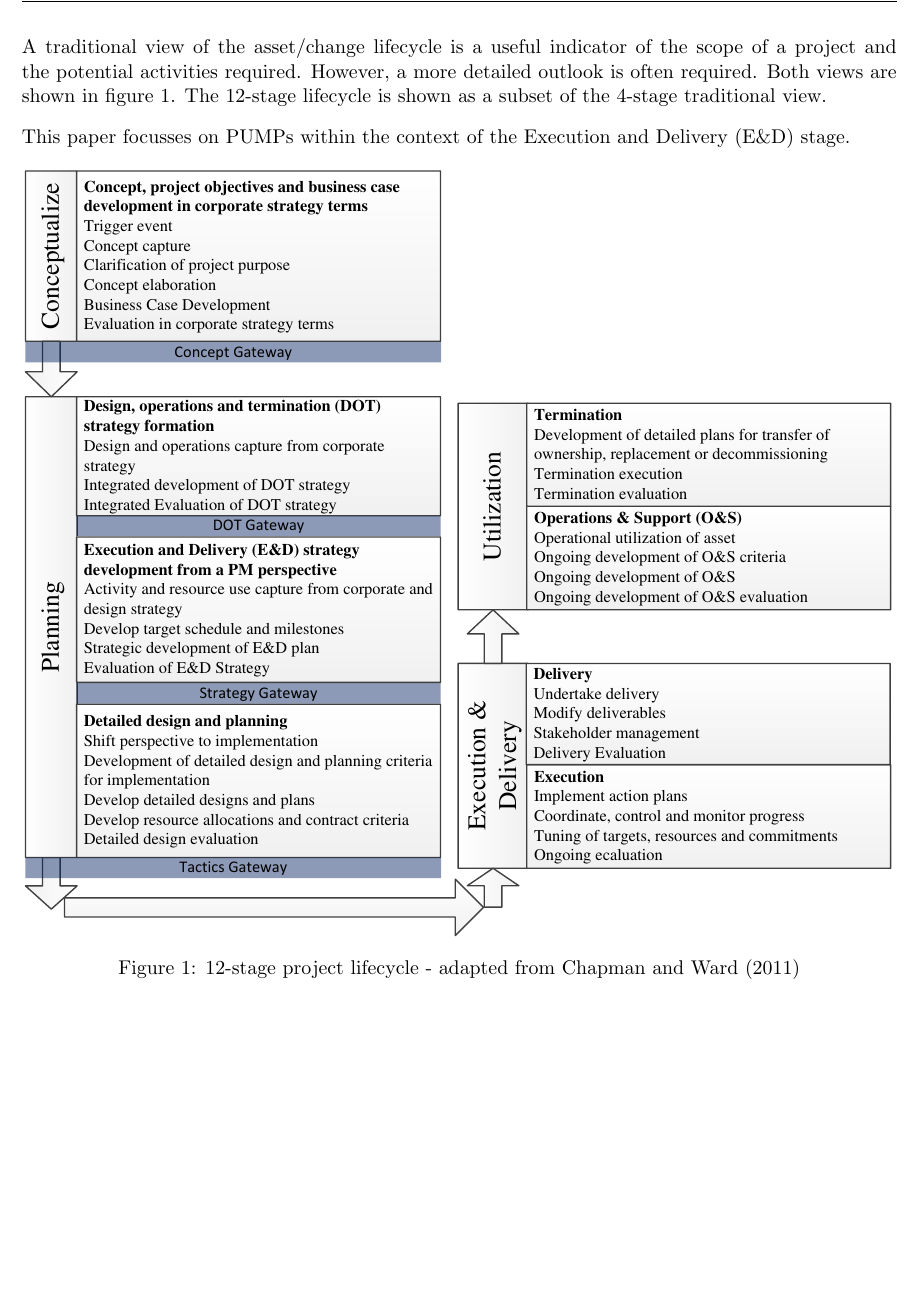
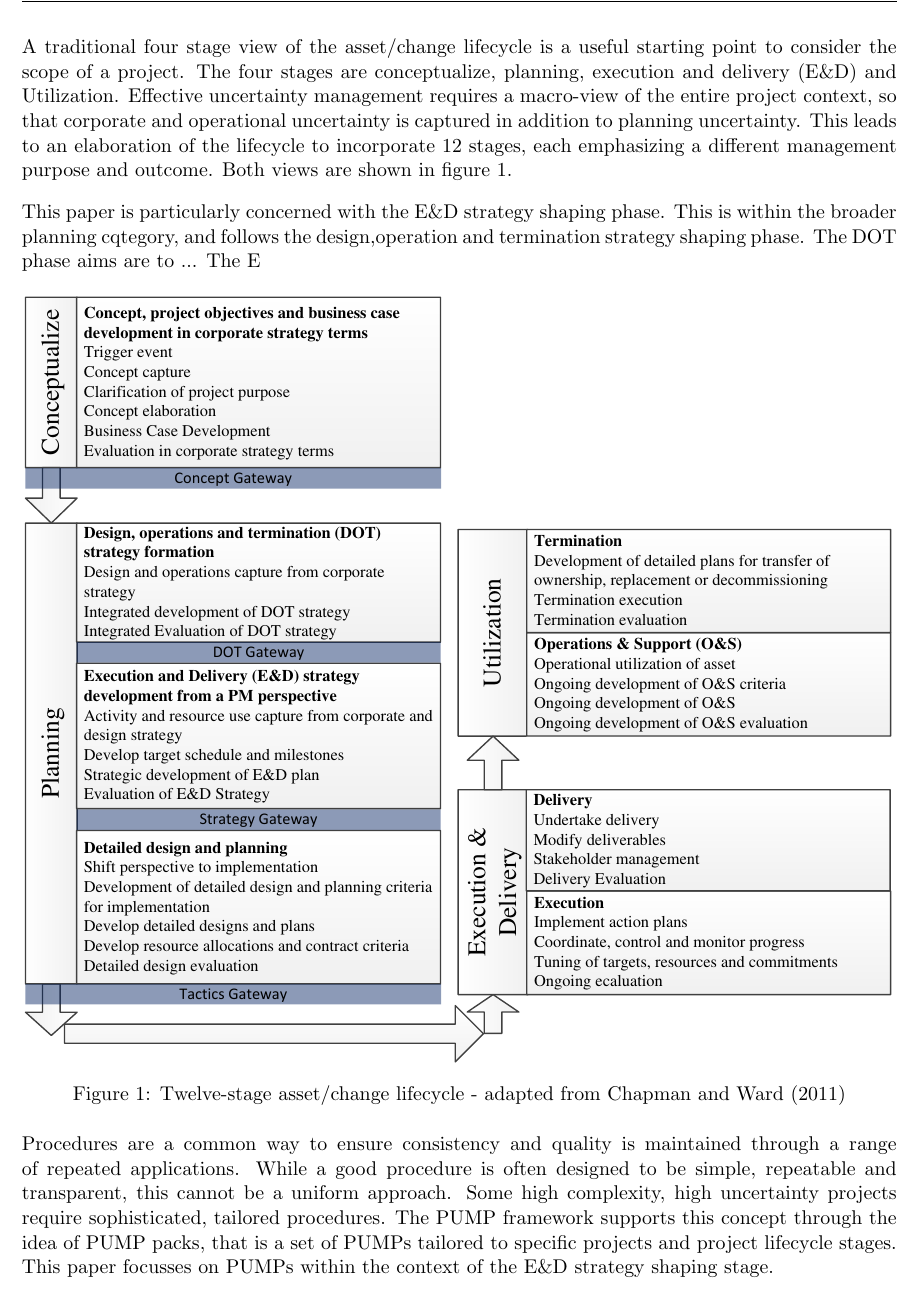
Before and after one commit to TheSmiff/MANG6143-TeX, a LaTeX document (ProjectRiskManagement.tex, which reads Pt1.tex): part of page 2 of 4, cut so that both start at the same text, the shorter picture padded with empty space. Compiled offline with pdfLaTeX.

Commit message:
Commit Top Bant
Signed-off-by: TheSmiff <tjs1g10@ecs.soton.ac.uk>

```diff
--- a/Pt1.tex
+++ b/Pt1.tex
@@ -9,23 +9,38 @@ Introduction to risk and opportunity, underlying complexity.
 Challenge of traditional view of risk.
 
 %Project life cycle introduction.
-A traditional view of the asset/change lifecycle is a useful indicator of the scope of a project and the potential activities required.
-However, a more detailed outlook is often required.
+A traditional four stage view of the asset/change lifecycle is a useful starting point to consider the scope of a project.
+The four stages are conceptualize, planning, execution and delivery (E\&D) and Utilization.
+Effective uncertainty management requires a macro-view of the entire project context, so that corporate and operational uncertainty is captured in addition to planning uncertainty.
+This leads to an elaboration of the lifecycle to incorporate 12 stages, each emphasizing a different management purpose and outcome.
 Both views are shown in figure \ref{Figure:Project_Lifecycle}.
-The 12-stage lifecycle is shown as a subset of the 4-stage traditional view.
 
-% execution and delivery strategy shaping phase of a project's life cycle
-This paper focusses on PUMPs within the context of the Execution and Delivery (E\&D) stage.
+This paper is particularly concerned with the E\&D strategy shaping phase.
+This is within the broader planning cqtegory, and follows the design,operation and termination strategy shaping phase.
+The DOT phase aims are to ...
+The E\
+
+
 
 \begin{figure}[!h]
   \centering
     \includegraphics[width = \textwidth]{./Figures/ProjectLifecycleDetailedCurve.pdf}
-\caption{12-stage project lifecycle - adapted from \cite{chapman}}
+\caption{Twelve-stage asset/change lifecycle - adapted from \cite{chapman}}
 \label{Figure:Project_Lifecycle}
 \end{figure}
 
+% execution and delivery strategy shaping phase of a project's life cycle
+Procedures are a common way to ensure consistency and quality is maintained through a range of repeated applications.
+While a good procedure is often designed to be simple, repeatable and transparent, this cannot be a uniform approach.
+Some high complexity, high uncertainty projects require sophisticated, tailored procedures.
+The PUMP framework supports this concept through the idea of PUMP packs, that is a set of PUMPs tailored to specific projects and project lifecycle stages.
+This paper focusses on PUMPs within the context of the E\&D strategy shaping stage.
+
+
 \subsection{The PUMP Process}
 %Explain concisely in your own words what you believe are the key overall features of a PUMP approach to project risk management in the execution and delivery strategy shaping phase of a project’s lifecycle. Compare these features with the PMI PIMBOK approach or any other form of common practice you are familiar with if you find this helpful, but focus on the PUMP approach. Use examples to illustrate your discussion if you wish, but concentrate on concepts and principles. This will be a largely descriptive summary of your interpretation of the lectures and associated reading. It will demonstrate your grasp of the central core of the unit’s material as a whole, and should be approached with a view to demonstrating this understanding..
+
+
 
 \subsection{Contrast with Other Risk Management Processes}
 Contrast with PUMP and PMI PMBOK and others.
```
Also changed, not shown: Figures/PUMPgeneric.pdf (added), Figures/ProjectLifecycleDetailed.pdf (added), ProjectRiskManagement.pdf (added), 3 other files.
